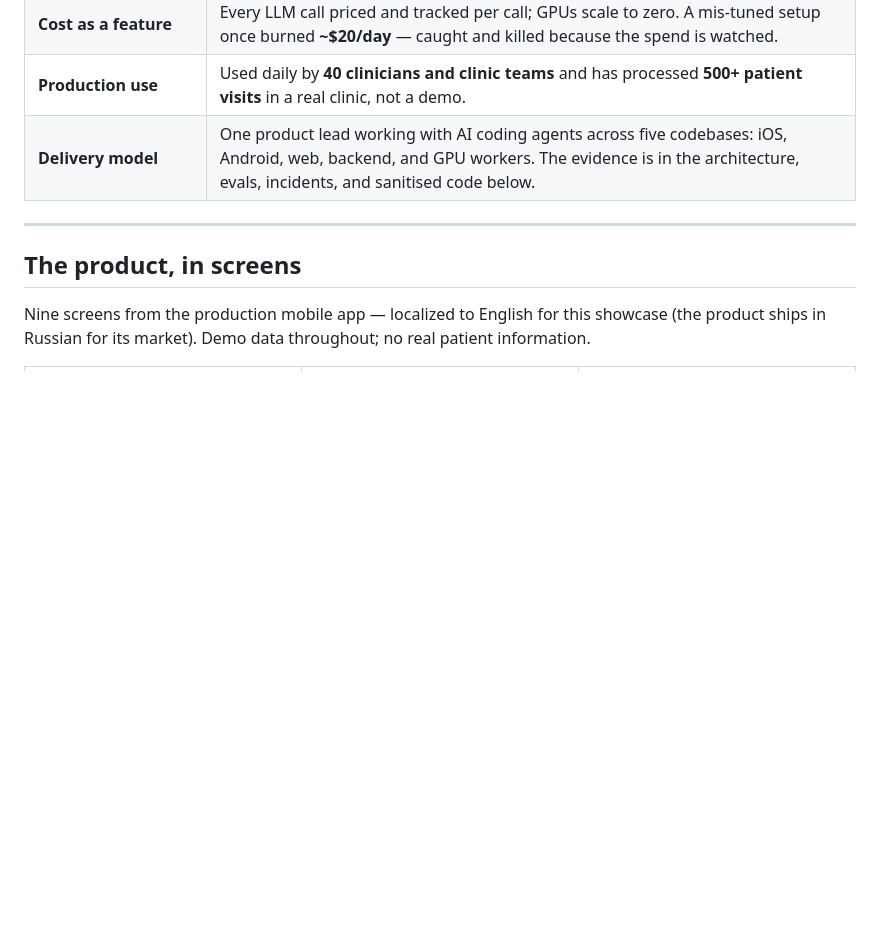
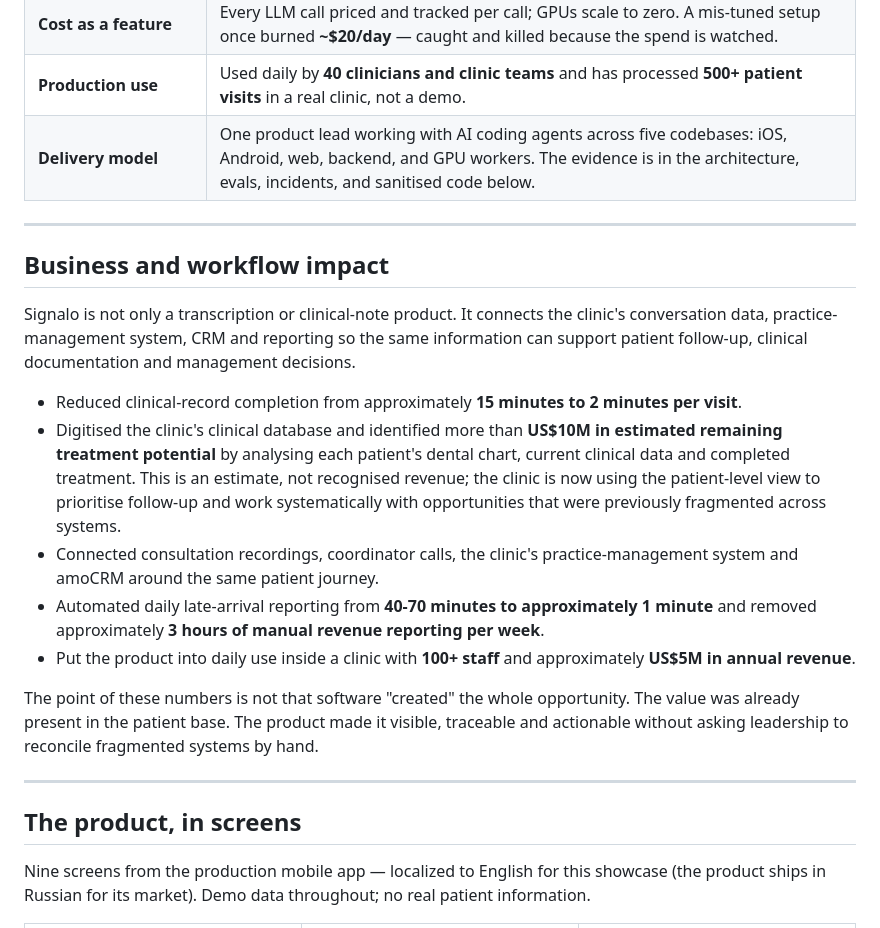
Before and after one commit to rustidi98/signalo-showcase, a Markdown page: README.md, the part around the change. Drawn GitHub-style; blank space fills up the shorter version.

Commit message:
docs: add production business impact

```diff
--- a/README.md
+++ b/README.md
@@ -42,6 +42,35 @@ The metrics a senior engineer actually asks about — not line counts.
 | **Cost as a feature** | Every LLM call priced and tracked per call; GPUs scale to zero. A mis-tuned setup once burned **~$20/day** — caught and killed because the spend is watched. |
 | **Production use** | Used daily by **40 clinicians and clinic teams** and has processed **500+ patient visits** in a real clinic, not a demo. |
 | **Delivery model** | One product lead working with AI coding agents across five codebases: iOS, Android, web, backend, and GPU workers. The evidence is in the architecture, evals, incidents, and sanitised code below. |
+
+---
+
+## Business and workflow impact
+
+Signalo is not only a transcription or clinical-note product. It connects the
+clinic's conversation data, practice-management system, CRM and reporting so the
+same information can support patient follow-up, clinical documentation and
+management decisions.
+
+- Reduced clinical-record completion from approximately **15 minutes to 2 minutes per visit**.
+- Digitised the clinic's clinical database and identified more than **US$10M in
+  estimated remaining treatment potential** by analysing each patient's dental
+  chart, current clinical data and completed treatment. This is an estimate, not
+  recognised revenue; the clinic is now using the patient-level view to
+  prioritise follow-up and work systematically with opportunities that were
+  previously fragmented across systems.
+- Connected consultation recordings, coordinator calls, the clinic's
+  practice-management system and amoCRM around the same patient journey.
+- Automated daily late-arrival reporting from **40-70 minutes to approximately
+  1 minute** and removed approximately **3 hours of manual revenue reporting per
+  week**.
+- Put the product into daily use inside a clinic with **100+ staff** and
+  approximately **US$5M in annual revenue**.
+
+The point of these numbers is not that software "created" the whole opportunity.
+The value was already present in the patient base. The product made it visible,
+traceable and actionable without asking leadership to reconcile fragmented
+systems by hand.
 
 ---
 
```
